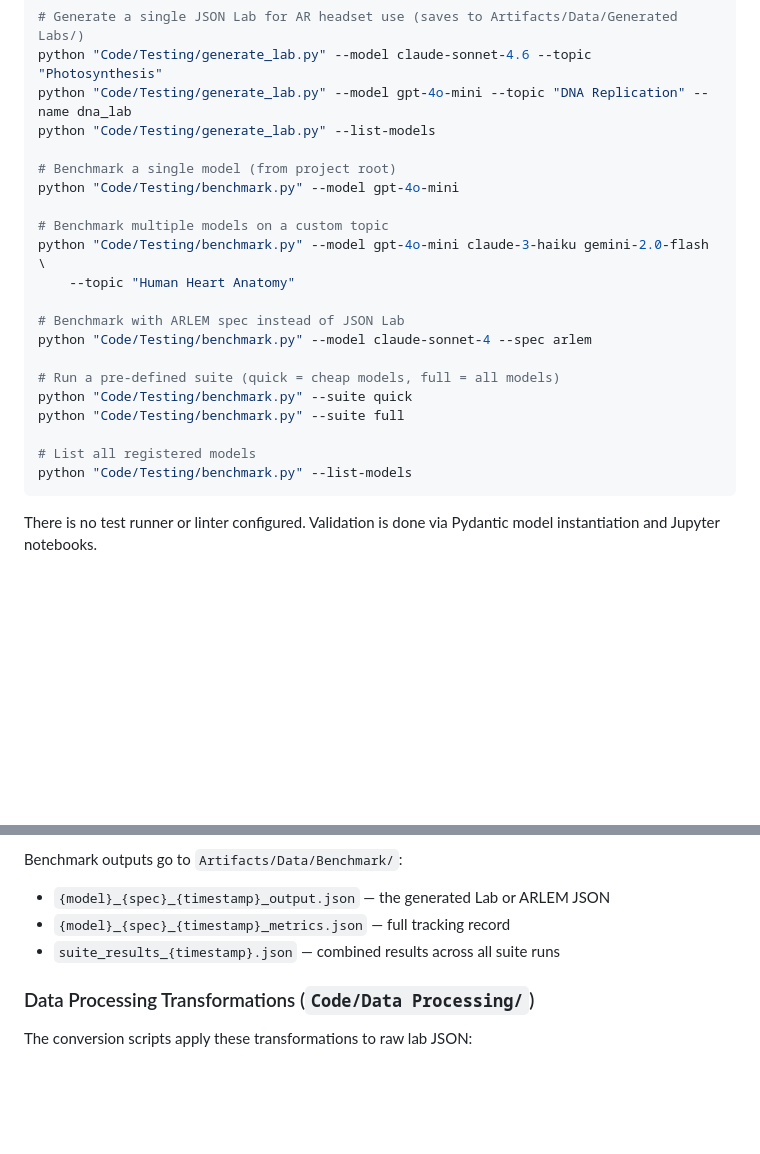
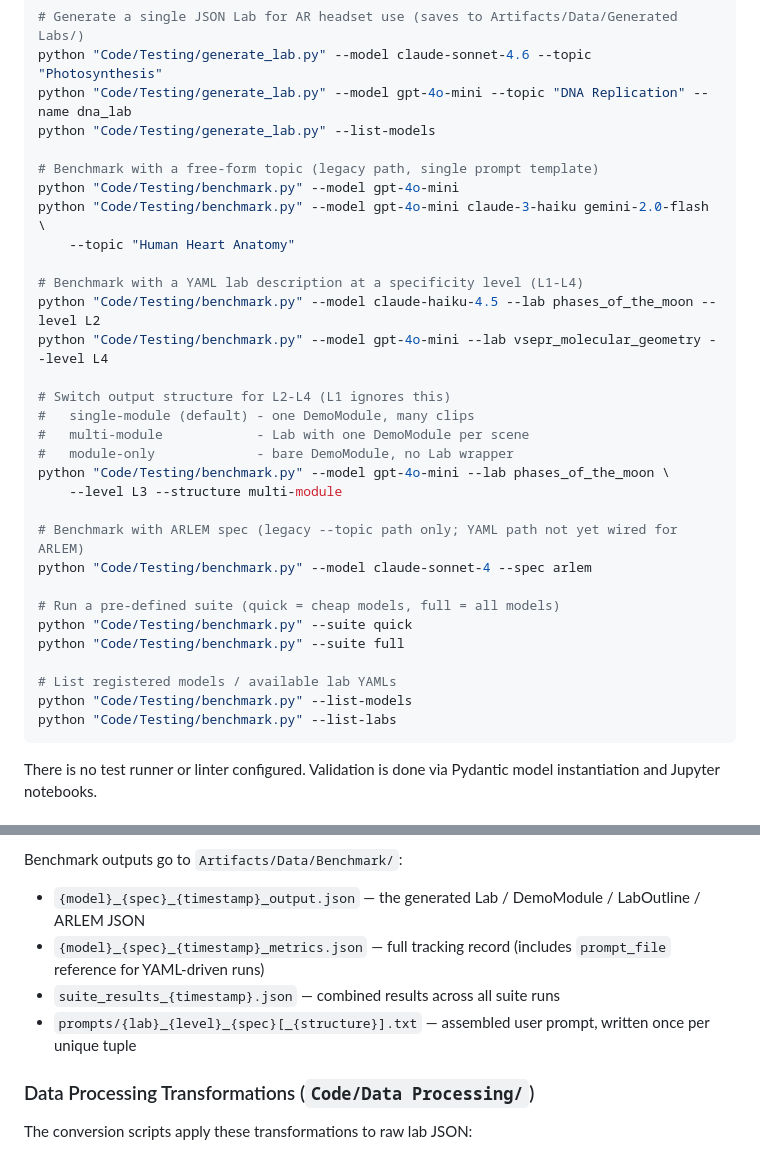
Before and after one commit to Sharkful/llm_ARLEM_Generation, a Markdown page: CLAUDE.md, 2 parts joined by grey strips. GitHub-like rendering; blank space fills up the shorter version.

````diff
--- a/CLAUDE.md
+++ b/CLAUDE.md
@@ -44,22 +44,32 @@ python "Code/Testing/generate_lab.py" --model claude-sonnet-4.6 --topic "Photosy
 python "Code/Testing/generate_lab.py" --model gpt-4o-mini --topic "DNA Replication" --name dna_lab
 python "Code/Testing/generate_lab.py" --list-models
 
-# Benchmark a single model (from project root)
+# Benchmark with a free-form topic (legacy path, single prompt template)
 python "Code/Testing/benchmark.py" --model gpt-4o-mini
-
-# Benchmark multiple models on a custom topic
 python "Code/Testing/benchmark.py" --model gpt-4o-mini claude-3-haiku gemini-2.0-flash \
     --topic "Human Heart Anatomy"
 
-# Benchmark with ARLEM spec instead of JSON Lab
+# Benchmark with a YAML lab description at a specificity level (L1-L4)
+python "Code/Testing/benchmark.py" --model claude-haiku-4.5 --lab phases_of_the_moon --level L2
+python "Code/Testing/benchmark.py" --model gpt-4o-mini --lab vsepr_molecular_geometry --level L4
+
+# Switch output structure for L2-L4 (L1 ignores this)
+#   single-module (default) - one DemoModule, many clips
+#   multi-module            - Lab with one DemoModule per scene
+#   module-only             - bare DemoModule, no Lab wrapper
+python "Code/Testing/benchmark.py" --model gpt-4o-mini --lab phases_of_the_moon \
+    --level L3 --structure multi-module
+
+# Benchmark with ARLEM spec (legacy --topic path only; YAML path not yet wired for ARLEM)
 python "Code/Testing/benchmark.py" --model claude-sonnet-4 --spec arlem
 
 # Run a pre-defined suite (quick = cheap models, full = all models)
 python "Code/Testing/benchmark.py" --suite quick
 python "Code/Testing/benchmark.py" --suite full
 
-# List all registered models
+# List registered models / available lab YAMLs
 python "Code/Testing/benchmark.py" --list-models
+python "Code/Testing/benchmark.py" --list-labs
 ```
 
 There is no test runner or linter configured. Validation is done via Pydantic model instantiation and Jupyter notebooks.
@@ -115,9 +148,10 @@ Benchmark runs:
 - `BenchmarkExporter` — export to JSON, CSV, or Markdown
 
 Benchmark outputs go to `Artifacts/Data/Benchmark/`:
-- `{model}_{spec}_{timestamp}_output.json` — the generated Lab or ARLEM JSON
-- `{model}_{spec}_{timestamp}_metrics.json` — full tracking record
+- `{model}_{spec}_{timestamp}_output.json` — the generated Lab / DemoModule / LabOutline / ARLEM JSON
+- `{model}_{spec}_{timestamp}_metrics.json` — full tracking record (includes `prompt_file` reference for YAML-driven runs)
 - `suite_results_{timestamp}.json` — combined results across all suite runs
+- `prompts/{lab}_{level}_{spec}[_{structure}].txt` — assembled user prompt, written once per unique tuple
 
 ### Data Processing Transformations (`Code/Data Processing/`)
 
````
Also changed, not shown: other parts of CLAUDE.md (+29 -6 lines).
